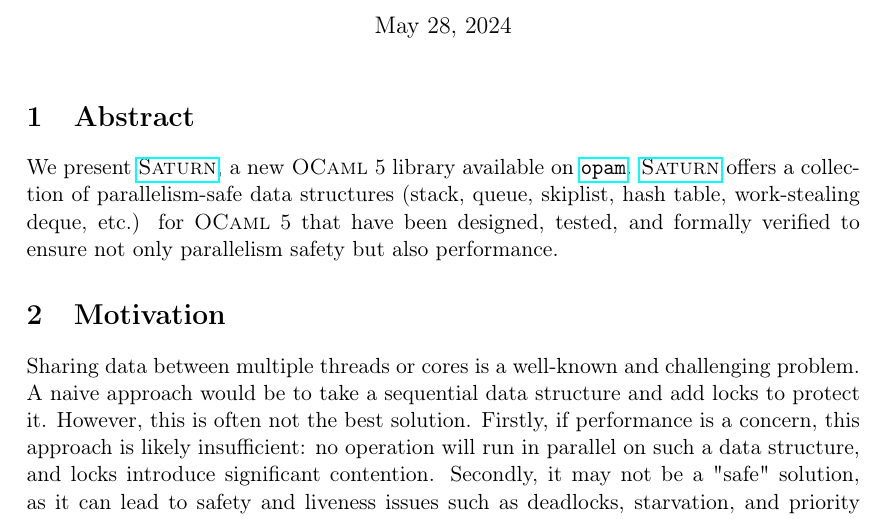
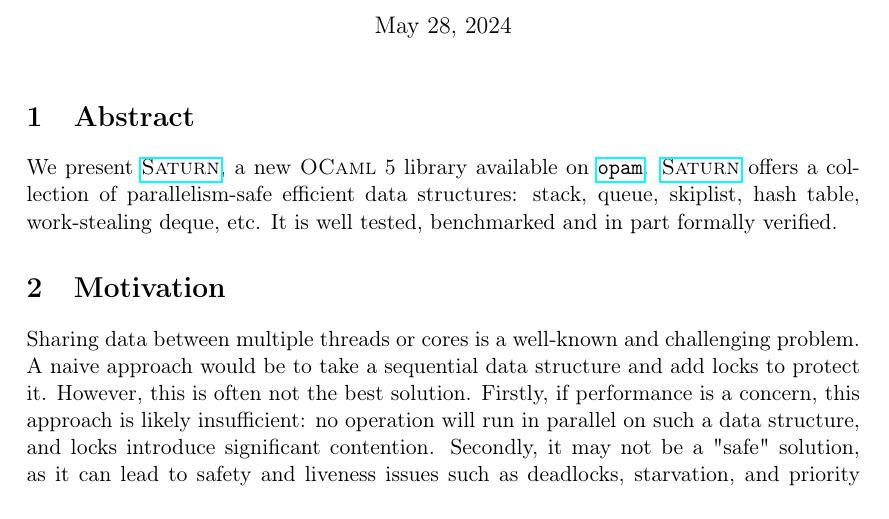
Before and after one commit to clef-men/article_saturn, a LaTeX document (main.tex): part of page 1 of 3, cut so that both start at the same text. Compiled offline with pdfLaTeX.

Commit message:
Retouches dans la section "Abstract".

```diff
--- a/main.tex
+++ b/main.tex
@@ -35,7 +35,10 @@
 \maketitle
 
 \section{Abstract}
-We present \Saturn, a new \OCaml~5 library available on \opam. \Saturn offers a collection of parallelism-safe data structures (stack, queue, skiplist, hash table, work-stealing deque, etc.) for \OCaml~5 that have been designed, tested, and formally verified to ensure not only parallelism safety but also performance.
+
+We present \Saturn, a new \OCaml~5 library available on \opam.
+\Saturn offers a collection of parallelism-safe efficient data structures: stack, queue, skiplist, hash table, work-stealing deque, etc.
+It is well tested, benchmarked and in part formally verified.
 
 \section{Motivation}
 
```
Also changed, not shown: main.pdf.
